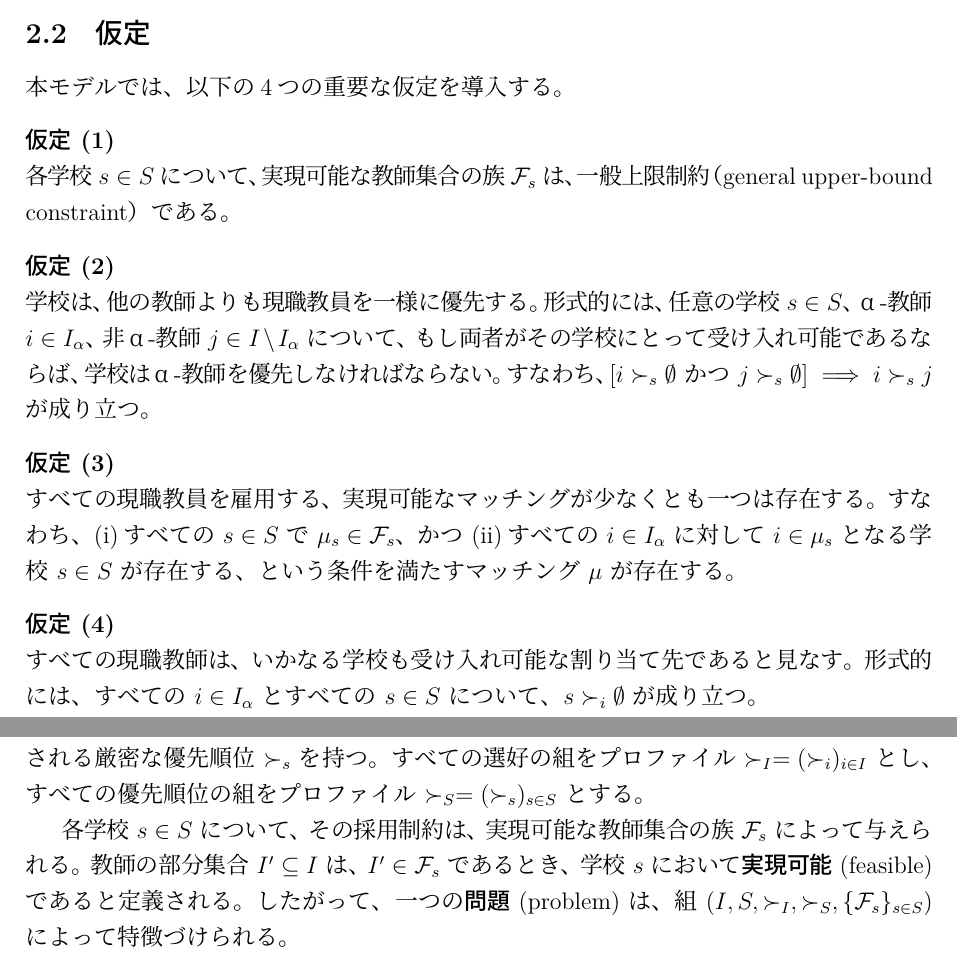
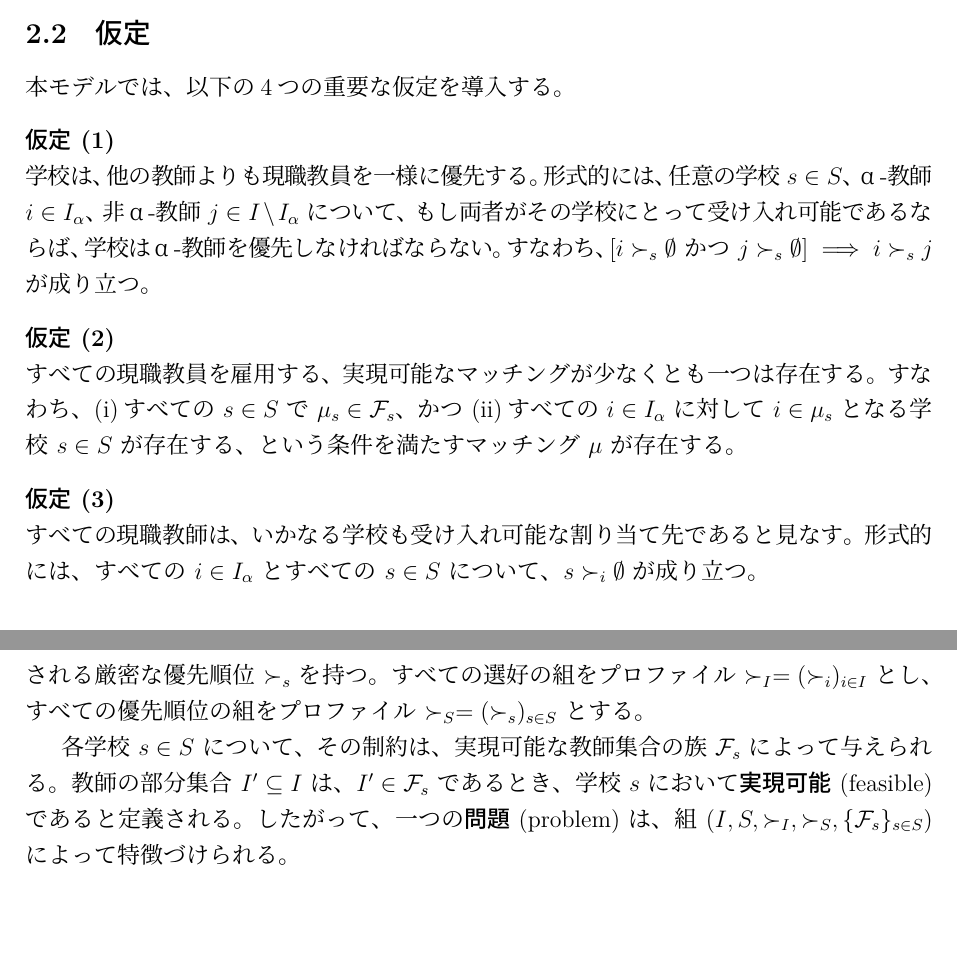
Before and after one commit to Krminfinity/master-thesis-2025, a LaTeX paper (修論.tex): two parts of pages 16 and 19 of 30, joined at a grey line, cut so that both start at the same text. The pictures show the PDF file out/修論.pdf that the author committed with the source.

Commit message:
Implement code changes to enhance functionality and improve performance

```diff
--- a/修論.tex
+++ b/修論.tex
@@ -164,7 +164,7 @@
 
 $I = \{1, ..., m\}$ を教師からなる空でない有限集合、$S = \{m+1, ..., n\}$ を学校からなる空でない有限集合とする。また、$I_{\alpha}$を\textbf{\textit{現職教師(currently employed / in-service teachers)}} からなる空でない有限集合とし、$I_{\alpha} \subset I$である。各教師 $i \in I$ は、学校の集合 $S$ とマッチしない状態 $\emptyset$ の和集合$S \cup \{ \emptyset \}$で定義される厳密な選好順序 $\succ_i$ を持つ。各学校 $s \in S$ は、教師の集合 $I$ の上で定義される厳密な優先順位 $\succ_s$ を持つ。教師が持つすべての選好の組をプロファイル $\succ_I = (\succ_i)_{i \in I}$ で表し、学校が持つすべての優先順位の組をプロファイル $\succ_S = (\succ_s)_{s \in S}$ で表す。
 
-各学校 $s \in S$ について、その採用制約は、実現可能な教師集合の族 $\mathcal{F}_s \subset 2^{I}$ によって与えられる。教師の部分集合 $I' \subseteq I$ は、$I' \in \mathcal{F}_s$ であるとき、学校 $s$ において\textbf{\textit{実現可能(feasible) }} であると定義される。したがって、一つの\textbf{\textit{問題(problem) }} は、組 $(I, S, \succ_I, \succ_S, \{\mathcal{F}_s\}_{s \in S})$ によって特徴づけられる。
+各学校 $s \in S$ について、その制約は、実現可能な教師集合の族 $\mathcal{F}_s \subset 2^{I}$ によって与えられる。教師の部分集合 $I' \subseteq I$ は、$I' \in \mathcal{F}_s$ であるとき、学校 $s$ において\textbf{\textit{実現可能(feasible) }} であると定義される。したがって、一つの\textbf{\textit{問題(problem) }} は、組 $(I, S, \succ_I, \succ_S, \{\mathcal{F}_s\}_{s \in S})$ によって特徴づけられる。
 
 \textbf{\textit{マッチング (matching)}}とは、教師と学校の組み合わせを決める写像$ \mu : I \cup S \to S \cup \{\emptyset\} \cup 2^{I}$であり、以下の3つの条件で定義される。
 \begin{itemize}
@@ -773,20 +773,20 @@ p_s^j     & \text{if } | D_s^j(p) | \leq c^j_s
 \subsection{仮定}
 本モデルでは、以下の4つの重要な仮定を導入する。
 
-\vspace{0.5\baselineskip} % \baselineskip から 0.5\baselineskip へ変更
+% \vspace{0.5\baselineskip} % \baselineskip から 0.5\baselineskip へ変更
+% \noindent\textbf{仮定 (1)} \\
+% 各学校 $s \in S$ について、実現可能な教師集合の族 $\mathcal{F}_s$ は、一般上限制約（general upper-bound constraint）である。
+
+\vspace{0.5\baselineskip}
 \noindent\textbf{仮定 (1)} \\
-各学校 $s \in S$ について、実現可能な教師集合の族 $\mathcal{F}_s$ は、一般上限制約（general upper-bound constraint）である。
+学校は、他の教師よりも現職教員を一様に優先する。形式的には、任意の学校 $s \in S$、α-教師 $i \in I_\alpha$、非α-教師 $j \in I\setminus I_\alpha$ について、もし両者がその学校にとって受け入れ可能であるならば、学校はα-教師を優先しなければならない。すなわち、$[i \succ_s \emptyset \text{ かつ } j \succ_s \emptyset] \implies i \succ_s j$ が成り立つ。
 
 \vspace{0.5\baselineskip}
 \noindent\textbf{仮定 (2)} \\
-学校は、他の教師よりも現職教員を一様に優先する。形式的には、任意の学校 $s \in S$、α-教師 $i \in I_\alpha$、非α-教師 $j \in I\setminus I_\alpha$ について、もし両者がその学校にとって受け入れ可能であるならば、学校はα-教師を優先しなければならない。すなわち、$[i \succ_s \emptyset \text{ かつ } j \succ_s \emptyset] \implies i \succ_s j$ が成り立つ。
+すべての現職教員を雇用する、実現可能なマッチングが少なくとも一つは存在する。すなわち、(i)すべての $s \in S$ で $\mu_s \in \mathcal{F}_s$、かつ (ii)すべての $i \in I_\alpha$ に対して $i \in \mu_s$ となる学校 $s \in S$ が存在する、という条件を満たすマッチング $\mu$ が存在する。
 
 \vspace{0.5\baselineskip}
 \noindent\textbf{仮定 (3)} \\
-すべての現職教員を雇用する、実現可能なマッチングが少なくとも一つは存在する。すなわち、(i)すべての $s \in S$ で $\mu_s \in \mathcal{F}_s$、かつ (ii)すべての $i \in I_\alpha$ に対して $i \in \mu_s$ となる学校 $s \in S$ が存在する、という条件を満たすマッチング $\mu$ が存在する。
-
-\vspace{0.5\baselineskip}
-\noindent\textbf{仮定 (4)} \\
 すべての現職教師は、いかなる学校も受け入れ可能な割り当て先であると見なす。形式的には、すべての $i \in I_\alpha$ とすべての $s \in S$ について、$s \succ_i \emptyset$ が成り立つ。
 
 
@@ -1016,7 +1016,7 @@ $\mu$の構成方法から $\mu_i = \mu^j_i$ であるため、$\mu_i \neq \empt
 
 学校選択モデルを形式的に定義する。$I$ を教師からなる空でない有限集合、$S$ を学校からなる空でない有限集合とする。各教師 $i \in I$ は、学校の集合 $S$ とマッチしない状態 $\emptyset$ の上で定義される厳密な選好順序 $\succ_i$ を持つ。各学校 $s \in S$ は、教師の集合 $I$ の上で定義される厳密な優先順位 $\succ_s$ を持つ。すべての選好の組をプロファイル $\succ_I = (\succ_i)_{i \in I}$ とし、すべての優先順位の組をプロファイル $\succ_S = (\succ_s)_{s \in S}$ とする。
 
-各学校 $s \in S$ について、その採用制約は、実現可能な教師集合の族 $\mathcal{F}_s$ によって与えられる。教師の部分集合 $I' \subseteq I$ は、$I' \in \mathcal{F}_s$ であるとき、学校 $s$ において\textbf{\textit{実現可能}} (feasible) であると定義される。したがって、一つの\textbf{\textit{問題}} (problem) は、組 $(I, S, \succ_I, \succ_S, \{\mathcal{F}_s\}_{s \in S})$ によって特徴づけられる。
+各学校 $s \in S$ について、その制約は、実現可能な教師集合の族 $\mathcal{F}_s$ によって与えられる。教師の部分集合 $I' \subseteq I$ は、$I' \in \mathcal{F}_s$ であるとき、学校 $s$ において\textbf{\textit{実現可能}} (feasible) であると定義される。したがって、一つの\textbf{\textit{問題}} (problem) は、組 $(I, S, \succ_I, \succ_S, \{\mathcal{F}_s\}_{s \in S})$ によって特徴づけられる。
 
 \textbf{\textit{マッチング}} (matching) $\mu$ とは、教師を学校に割り当てる写像であり、形式的には以下の3つの条件で定義される。
 \begin{itemize}
```
Also changed, not shown: out/修論.pdf, 修論.tex (2 more changed lines), 1 other file.
